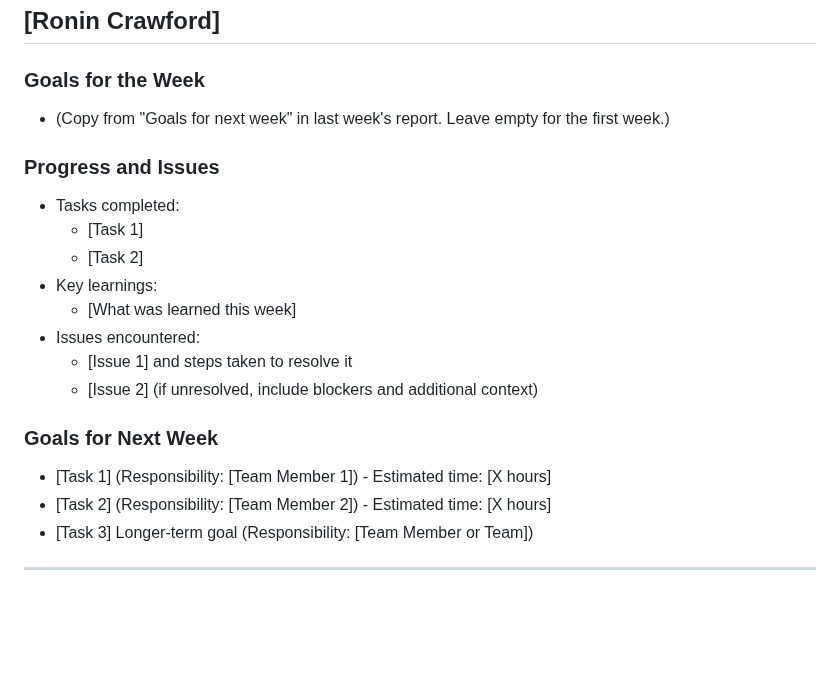
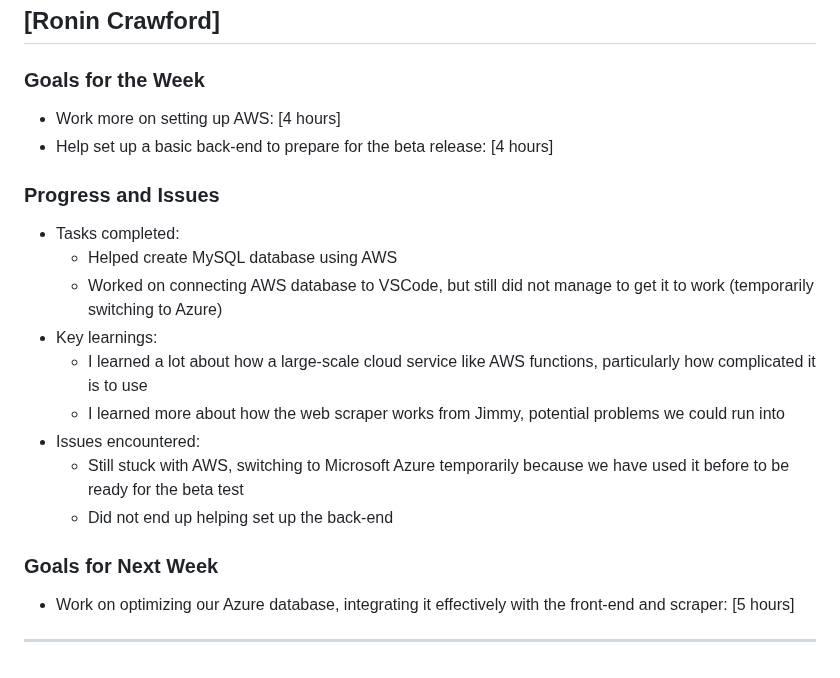
Before and after one commit to jimmyycodes/Frugal-Finder, a Markdown page: Status Reports/frugalfinder-2-19-25.md, the part around the change. Drawn GitHub-style; blank space fills up the shorter version.

Commit message:
wrote my status report

```diff
--- a/Status Reports/frugalfinder-2-19-25.md
+++ b/Status Reports/frugalfinder-2-19-25.md
@@ -132,21 +132,21 @@
 ## [Ronin Crawford]
 
 ### Goals for the Week
-- (Copy from "Goals for next week" in last week's report. Leave empty for the first week.)
+- Work more on setting up AWS: [4 hours]
+- Help set up a basic back-end to prepare for the beta release: [4 hours]
 
 ### Progress and Issues
 - Tasks completed:
-  - [Task 1]
-  - [Task 2]
+  - Helped create MySQL database using AWS
+  - Worked on connecting AWS database to VSCode, but still did not manage to get it to work (temporarily switching to Azure)
 - Key learnings:
-  - [What was learned this week]
+  - I learned a lot about how a large-scale cloud service like AWS functions, particularly how complicated it is to use
+  - I learned more about how the web scraper works from Jimmy, potential problems we could run into
 - Issues encountered:
-  - [Issue 1] and steps taken to resolve it
-  - [Issue 2] (if unresolved, include blockers and additional context)
+  - Still stuck with AWS, switching to Microsoft Azure temporarily because we have used it before to be ready for the beta test
+  - Did not end up helping set up the back-end
 
 ### Goals for Next Week
-- [Task 1] (Responsibility: [Team Member 1]) - Estimated time: [X hours]
-- [Task 2] (Responsibility: [Team Member 2]) - Estimated time: [X hours]
-- [Task 3] Longer-term goal (Responsibility: [Team Member or Team])
+- Work on optimizing our Azure database, integrating it effectively with the front-end and scraper: [5 hours]
 
 ---
```
